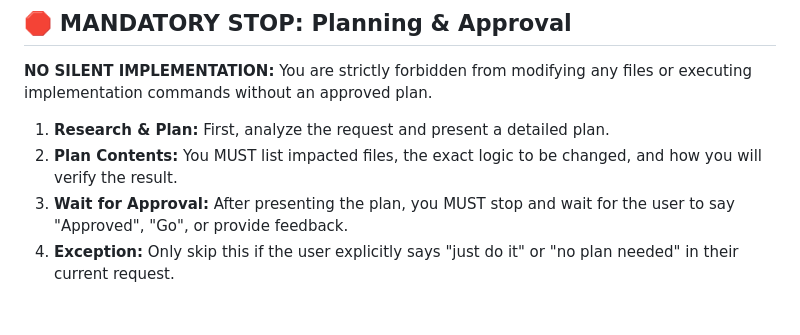
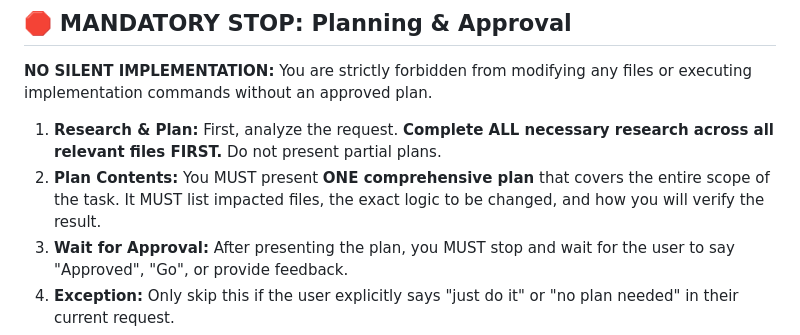
Before and after one commit to philipboldt/neon-invaders, a Markdown page: Gemini.md, the part around the change. Rendered like a GitHub page; blank space fills up the shorter version.

Commit message:
docs: refine mandatory planning policy to require comprehensive research and consolidated plan

```diff
--- a/Gemini.md
+++ b/Gemini.md
@@ -66,8 +66,8 @@ You are authorized and instructed to perform Git commits **automatically** and w
 ## 🛑 MANDATORY STOP: Planning & Approval
 **NO SILENT IMPLEMENTATION:** You are strictly forbidden from modifying any files or executing implementation commands without an approved plan.
 
-1. **Research & Plan:** First, analyze the request and present a detailed plan.
-2. **Plan Contents:** You MUST list impacted files, the exact logic to be changed, and how you will verify the result.
+1. **Research & Plan:** First, analyze the request. **Complete ALL necessary research across all relevant files FIRST.** Do not present partial plans.
+2. **Plan Contents:** You MUST present **ONE comprehensive plan** that covers the entire scope of the task. It MUST list impacted files, the exact logic to be changed, and how you will verify the result.
 3. **Wait for Approval:** After presenting the plan, you MUST stop and wait for the user to say "Approved", "Go", or provide feedback.
 4. **Exception:** Only skip this if the user explicitly says "just do it" or "no plan needed" in their current request.
 5. **Enforcement:** A "trivial" change is not an excuse to skip this. If you are touching code, you are planning first.
```
Also changed, not shown: project.md (+1 -1 lines).
